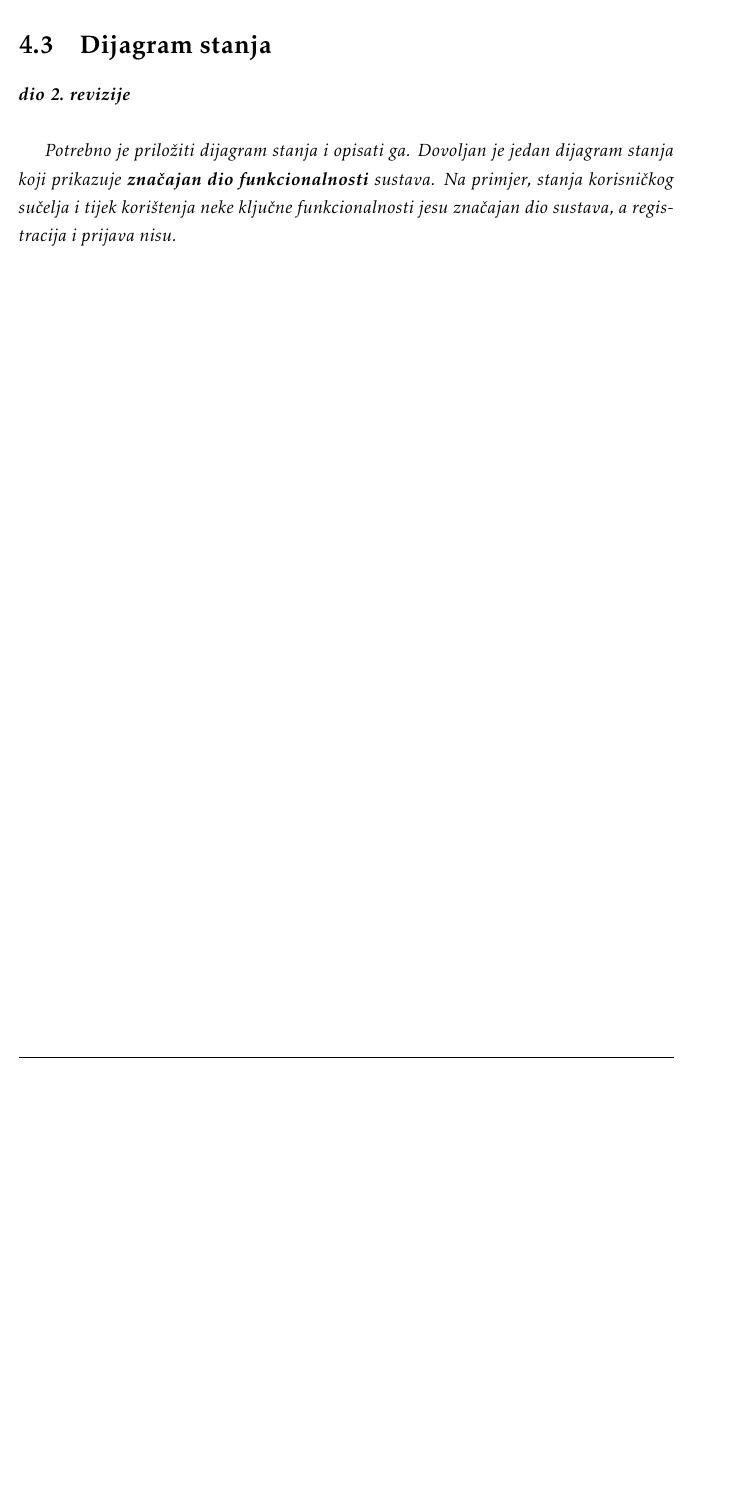
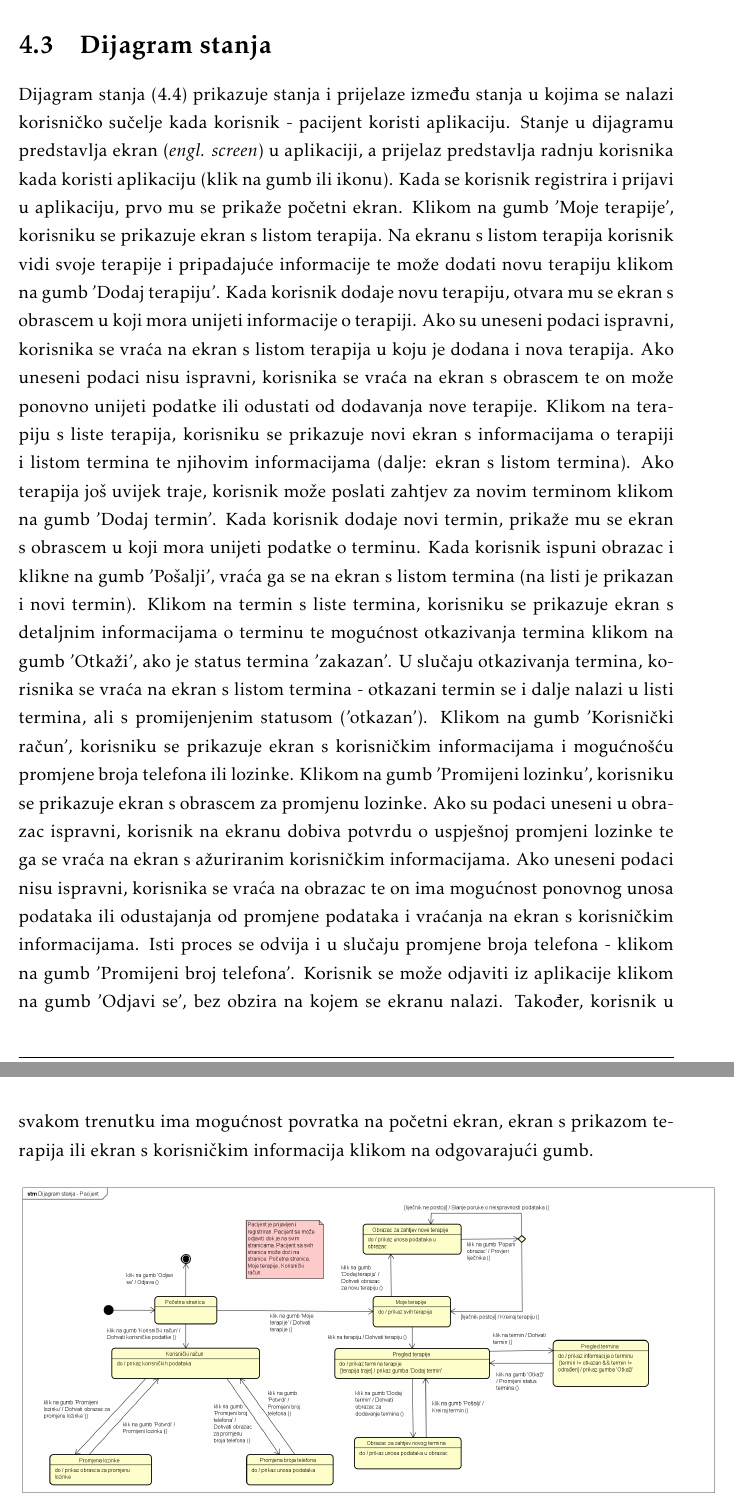
Before and after one commit to EmaBadurina1/Proginator, a LaTeX document (Dokumentacija/PROGI_ProjektnaDokumentacija.tex, which reads Dokumentacija/Arhitektura.tex): part of page 38 of 52 before the commit and two parts of pages 38 and 39 of 53 after it, the two joined at a grey line, cut so that both start at the same text, the shorter picture padded with empty space. Compiled offline with pdfLaTeX.

Commit message:
dodaj opis i sliku dijagrama stanja

```diff
--- a/Dokumentacija/Arhitektura.tex
+++ b/Dokumentacija/Arhitektura.tex
@@ -338,9 +338,15 @@ Entitet Status sadrži sve bitne informacije o statusu termina terapije koji je
 		\section{Dijagram stanja}
 
 
-			\textbf{\textit{dio 2. revizije}}\\
+			Dijagram stanja (\ref{fig:dijagram_razreda_1}) prikazuje stanja i prijelaze između stanja u kojima se nalazi korisničko sučelje kada korisnik - pacijent koristi aplikaciju. Stanje u dijagramu predstavlja ekran (\textit{engl. screen}) u aplikaciji, a prijelaz predstavlja radnju korisnika kada koristi aplikaciju (klik na gumb ili ikonu).
+			Kada se korisnik registrira i prijavi u aplikaciju, prvo mu se prikaže početni ekran. Klikom na gumb 'Moje terapije', korisniku se prikazuje ekran s listom terapija. Na ekranu s listom terapija korisnik vidi svoje terapije i pripadajuće informacije te može dodati novu terapiju klikom na gumb 'Dodaj terapiju'. Kada korisnik dodaje novu terapiju, otvara mu se ekran s obrascem u koji mora unijeti informacije o terapiji. Ako su uneseni podaci ispravni, korisnika se vraća na ekran s listom terapija u koju je dodana i nova terapija. Ako uneseni podaci nisu ispravni, korisnika se vraća na ekran s obrascem te on može ponovno unijeti podatke ili odustati od dodavanja nove terapije. Klikom na terapiju s liste terapija, korisniku se prikazuje novi ekran s informacijama o terapiji i listom termina te njihovim informacijama (dalje: ekran s listom termina). Ako terapija još uvijek traje, korisnik može poslati zahtjev za novim terminom klikom na gumb 'Dodaj termin'. Kada korisnik dodaje novi termin, prikaže mu se ekran s obrascem u koji mora unijeti podatke o terminu. Kada korisnik ispuni obrazac i klikne na gumb 'Pošalji', vraća ga se na ekran s listom termina (na listi je prikazan i novi termin). Klikom na termin s liste termina, korisniku se prikazuje ekran s detaljnim informacijama o terminu te mogućnost otkazivanja termina klikom na gumb 'Otkaži', ako je status termina 'zakazan'. U slučaju otkazivanja termina, korisnika se vraća na ekran s listom termina - otkazani termin se i dalje nalazi u listi termina, ali s promijenjenim statusom ('otkazan'). Klikom na gumb 'Korisnički račun', korisniku se prikazuje ekran s korisničkim informacijama i mogućnošću promjene broja telefona ili lozinke. Klikom na gumb 'Promijeni lozinku', korisniku se prikazuje ekran s obrascem za promjenu lozinke. Ako su podaci uneseni u obrazac ispravni, korisnik na ekranu dobiva potvrdu o uspješnoj promjeni lozinke te ga se vraća na ekran s ažuriranim korisničkim informacijama. Ako uneseni podaci nisu ispravni, korisnika se vraća na obrazac te on ima mogućnost ponovnog unosa podataka ili odustajanja od promjene podataka i vraćanja na ekran s korisničkim informacijama. Isti proces se odvija i u slučaju promjene broja telefona - klikom na gumb 'Promijeni broj telefona'. Korisnik se može odjaviti iz aplikacije klikom na gumb 'Odjavi se', bez obzira na kojem se ekranu nalazi. Također, korisnik u svakom trenutku ima mogućnost povratka na početni ekran, ekran s prikazom terapija ili ekran s korisničkim informacija klikom na odgovarajući gumb.
 
-			\textit{Potrebno je priložiti dijagram stanja i opisati ga. Dovoljan je jedan dijagram stanja koji prikazuje \textbf{značajan dio funkcionalnosti} sustava. Na primjer, stanja korisničkog sučelja i tijek korištenja neke ključne funkcionalnosti jesu značajan dio sustava, a registracija i prijava nisu. }
+			\begin{figure}[H]
+				\includegraphics[scale=0.3]{slike/Dijagram stanja - Pacijent.PNG} %veličina slike u odnosu na originalnu datoteku i pozicija slike
+				\centering
+				\caption{Dijagram stanja}
+				\label{fig:dijagram_stanja1}
+			\end{figure}
 
 
 			\eject
```
Also changed, not shown: Dokumentacija/PROGI_ProjektnaDokumentacija.pdf.
